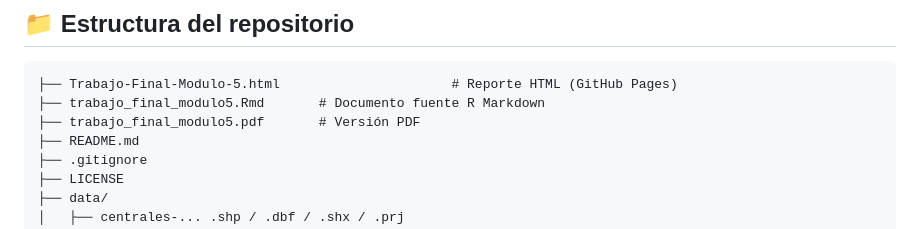
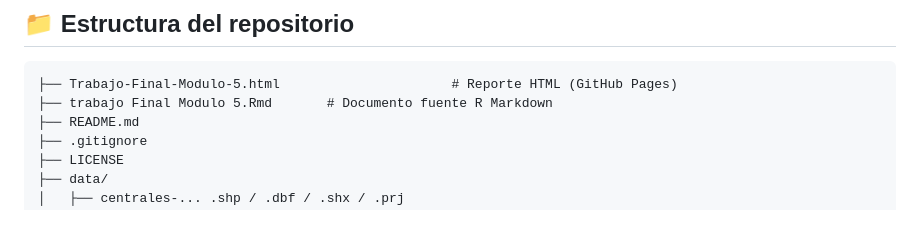
Before and after one commit to Siguax/geoestadistica-energias-renovables-cordoba, a Markdown page: README.md, the part around the change. Rendered like a GitHub page.

````diff
--- a/README.md
+++ b/README.md
@@ -81,8 +81,7 @@ install.packages(c(
 
 ```
 ├── Trabajo-Final-Modulo-5.html                      # Reporte HTML (GitHub Pages)
-├── trabajo_final_modulo5.Rmd       # Documento fuente R Markdown
-├── trabajo_final_modulo5.pdf       # Versión PDF
+├── trabajo Final Modulo 5.Rmd       # Documento fuente R Markdown
 ├── README.md
 ├── .gitignore
 ├── LICENSE
````
